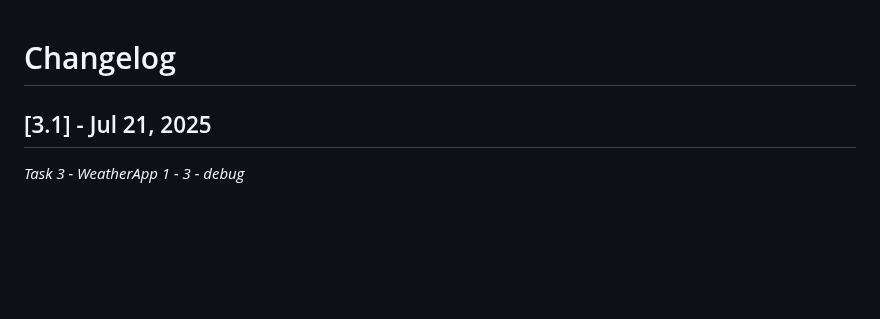
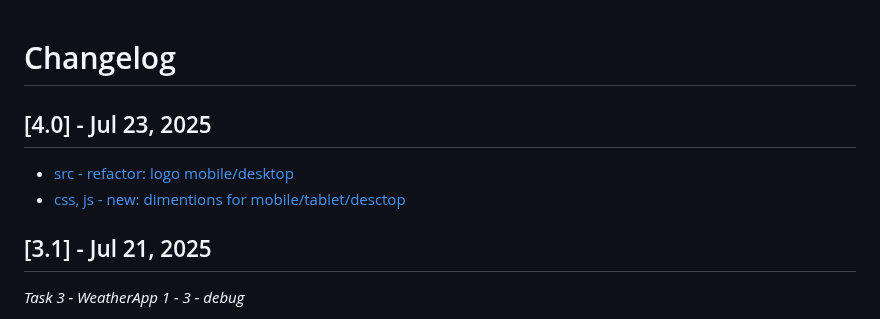
Before and after one commit to maxim-klenov/WeatherApp-1, a Markdown page: CHANGELOG.md, the part around the change. Rendered like a GitHub page; blank space fills up the shorter version.

Commit message:
upd changelog

```diff
--- a/CHANGELOG.md
+++ b/CHANGELOG.md
@@ -1,4 +1,9 @@
 # Changelog
+
+## [4.0] - Jul 23, 2025
+
+- [src - refactor: logo mobile/desktop](https://github.com/maxim-klenov/WeatherApp-1/commit/c28b0da88cb64b0ad65d6fbb244d762b4c54c483)
+- [css, js - new: dimentions for mobile/tablet/desctop](https://github.com/maxim-klenov/WeatherApp-1/commit/eb24b7cabf8a5e5ccb12c3f42b80c1e12af18a5a)
 
 ## [3.1] - Jul 21, 2025
 
```
